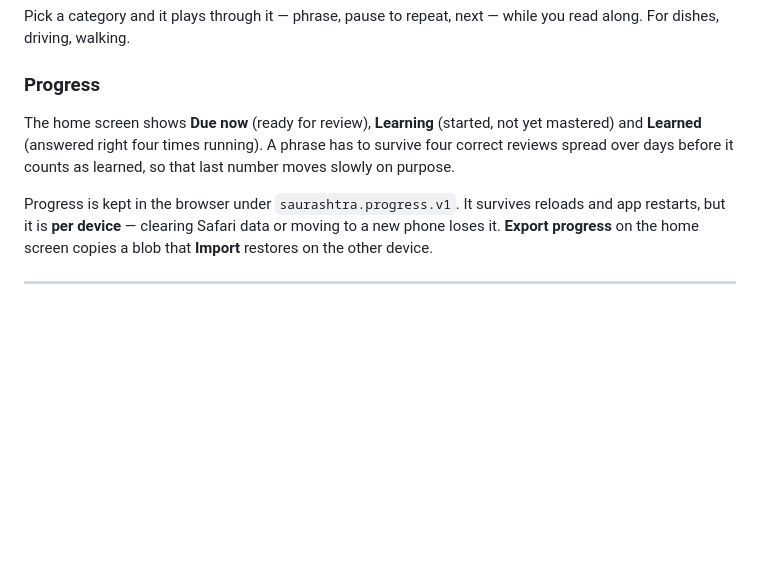
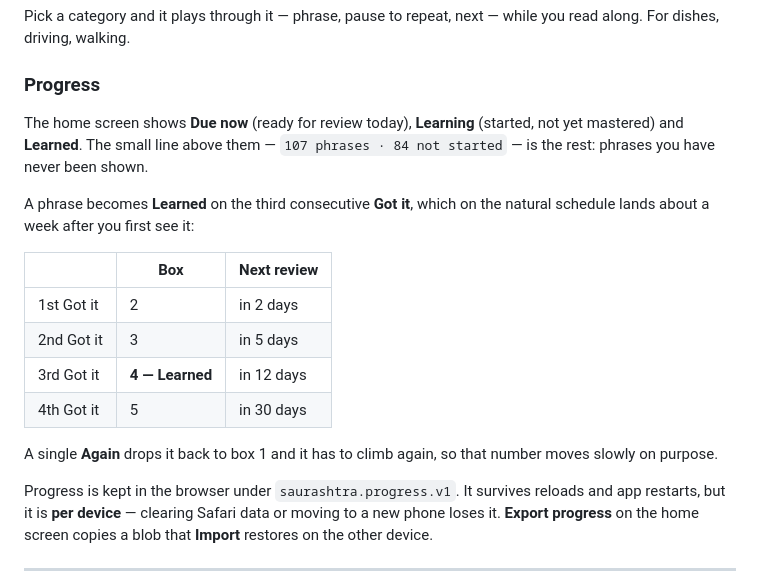
Before and after one commit to dhuruvasaditya/Sourashtra-Learner-Webapp, a Markdown page: README.md, the part around the change. Drawn GitHub-style; blank space fills up the shorter version.

Commit message:
Fix the README on when a phrase counts as learned
It is the third consecutive "Got it" (box 4), not the fourth.

Co-Authored-By: Claude Opus 5 (1M context) <noreply@anthropic.com>

```diff
--- a/README.md
+++ b/README.md
@@ -62,10 +62,22 @@ you read along. For dishes, driving, walking.
 
 ### Progress
 
-The home screen shows **Due now** (ready for review), **Learning** (started, not
-yet mastered) and **Learned** (answered right four times running). A phrase has
-to survive four correct reviews spread over days before it counts as learned, so
-that last number moves slowly on purpose.
+The home screen shows **Due now** (ready for review today), **Learning** (started,
+not yet mastered) and **Learned**. The small line above them — `107 phrases ·
+84 not started` — is the rest: phrases you have never been shown.
+
+A phrase becomes **Learned** on the third consecutive **Got it**, which on the
+natural schedule lands about a week after you first see it:
+
+| | Box | Next review |
+|---|---|---|
+| 1st Got it | 2 | in 2 days |
+| 2nd Got it | 3 | in 5 days |
+| 3rd Got it | **4 — Learned** | in 12 days |
+| 4th Got it | 5 | in 30 days |
+
+A single **Again** drops it back to box 1 and it has to climb again, so that
+number moves slowly on purpose.
 
 Progress is kept in the browser under `saurashtra.progress.v1`. It survives
 reloads and app restarts, but it is **per device** — clearing Safari data or moving to a new phone
```
